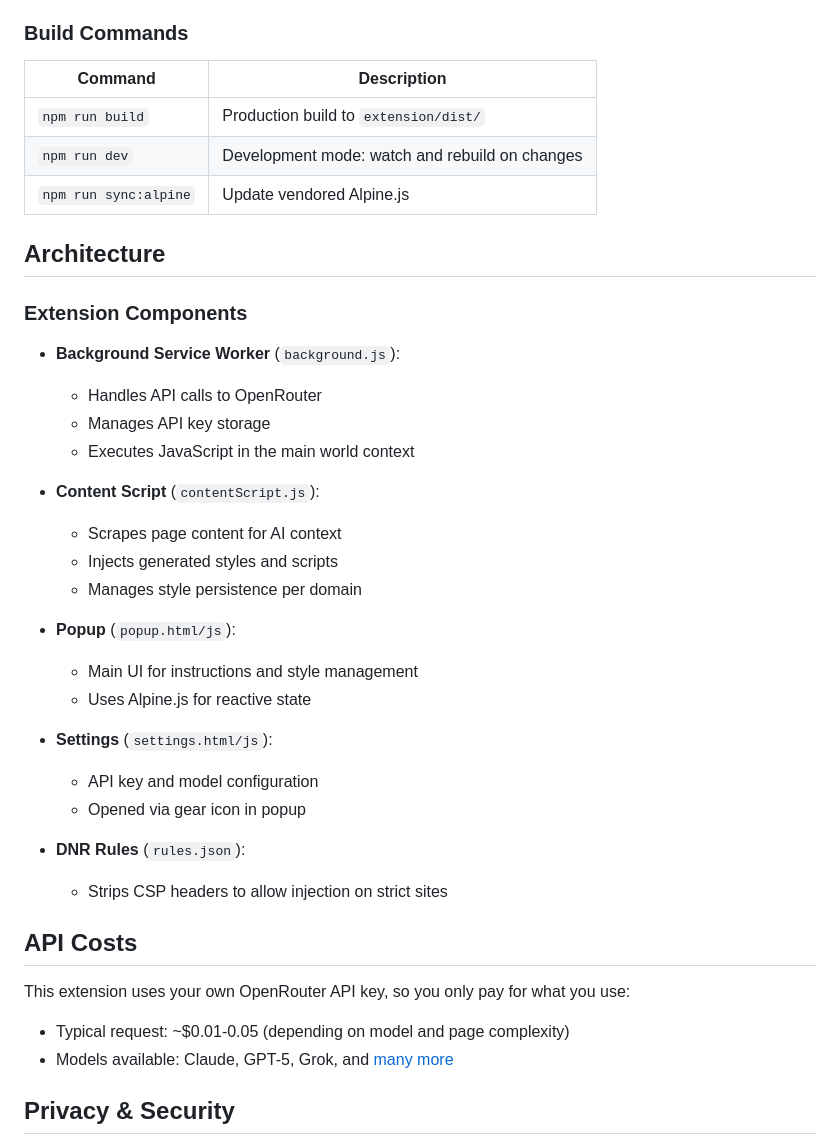
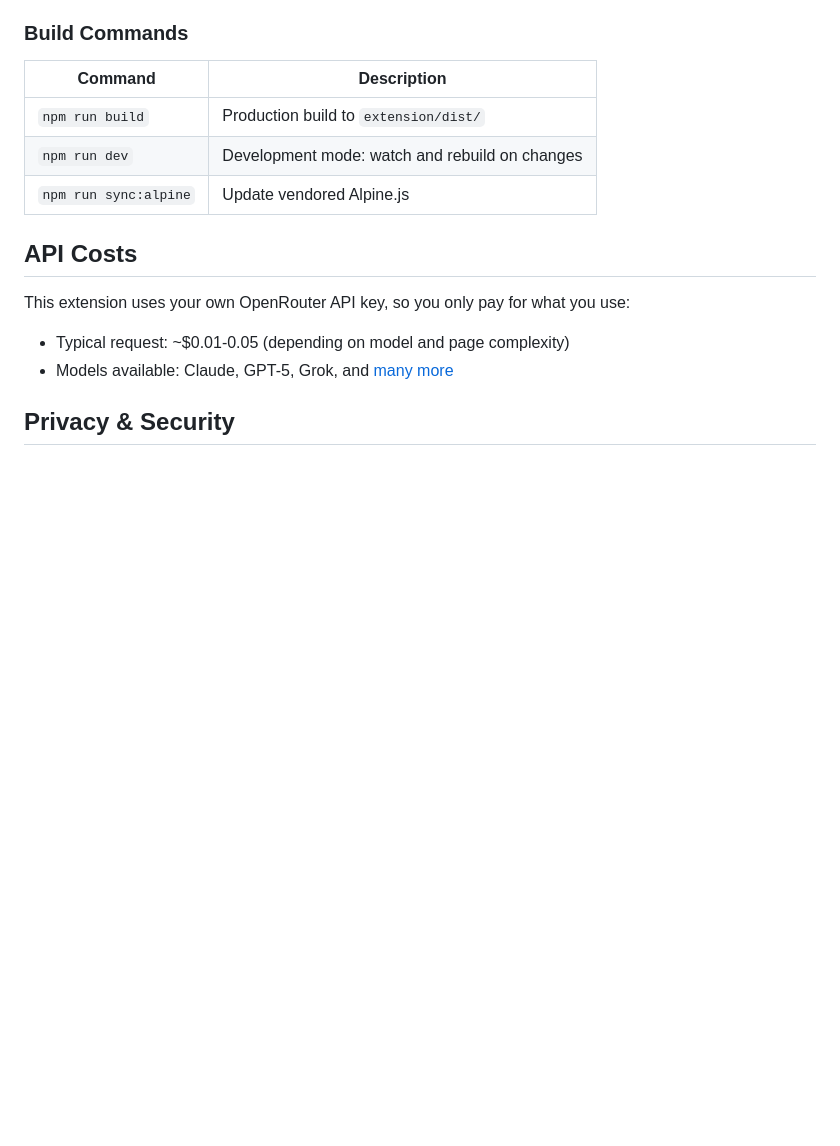
Before and after one commit to alentodorov/clickremix-byok, a Markdown page: README.md, the part around the change. Rendered like a GitHub page; blank space fills up the shorter version.

```diff
--- a/README.md
+++ b/README.md
@@ -140,31 +140,6 @@ This watches `extension/src/` and automatically rebuilds on file changes. Just r
 | `npm run dev` | Development mode: watch and rebuild on changes |
 | `npm run sync:alpine` | Update vendored Alpine.js |
 
-## Architecture
-
-### Extension Components
-
-- **Background Service Worker** (`background.js`):
-  - Handles API calls to OpenRouter
-  - Manages API key storage
-  - Executes JavaScript in the main world context
-
-- **Content Script** (`contentScript.js`):
-  - Scrapes page content for AI context
-  - Injects generated styles and scripts
-  - Manages style persistence per domain
-
-- **Popup** (`popup.html/js`):
-  - Main UI for instructions and style management
-  - Uses Alpine.js for reactive state
-
-- **Settings** (`settings.html/js`):
-  - API key and model configuration
-  - Opened via gear icon in popup
-
-- **DNR Rules** (`rules.json`):
-  - Strips CSP headers to allow injection on strict sites
-
 
 ## API Costs
 
```
